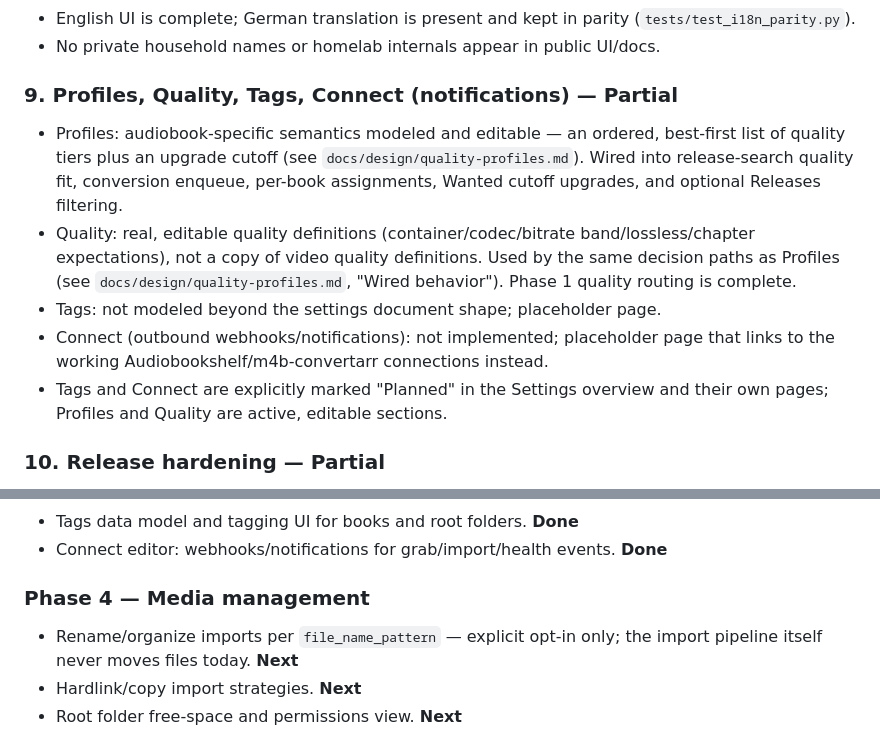
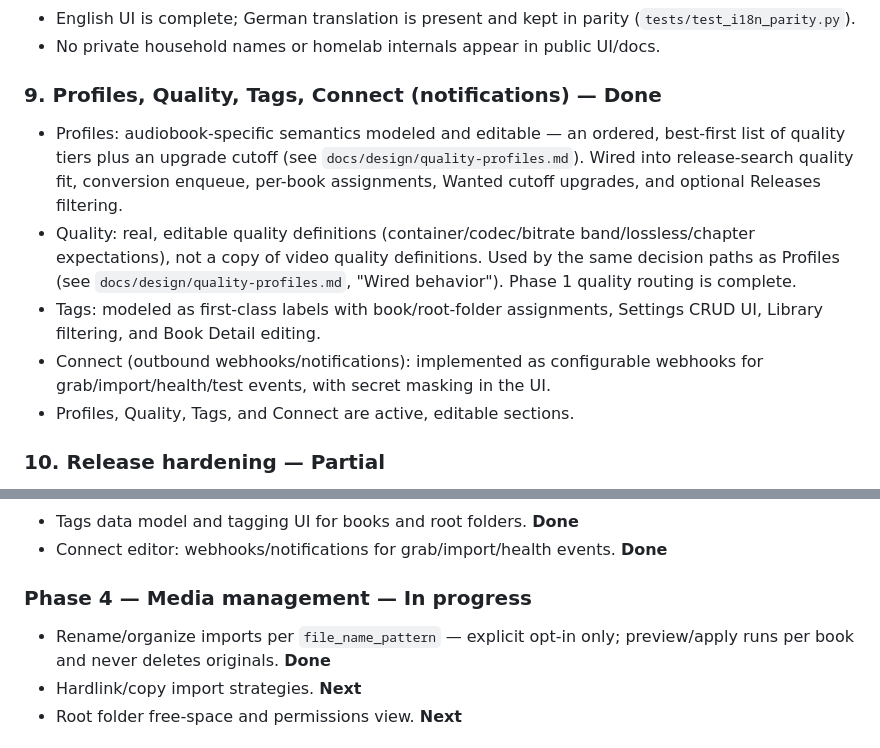
Before and after one commit to mildman1848/audiarr, a Markdown page: ROADMAP.md, 2 parts joined by grey strips. Drawn GitHub-style.

Commit message:
docs(roadmap): mark organize imports complete

```diff
--- a/ROADMAP.md
+++ b/ROADMAP.md
@@ -73,13 +73,13 @@ but with real gaps; **Next** — not started.
 - English UI is complete; German translation is present and kept in parity (`tests/test_i18n_parity.py`).
 - No private household names or homelab internals appear in public UI/docs.
 
-### 9. Profiles, Quality, Tags, Connect (notifications) — Partial
+### 9. Profiles, Quality, Tags, Connect (notifications) — Done
 
 - Profiles: audiobook-specific semantics modeled and editable — an ordered, best-first list of quality tiers plus an upgrade cutoff (see `docs/design/quality-profiles.md`). Wired into release-search quality fit, conversion enqueue, per-book assignments, Wanted cutoff upgrades, and optional Releases filtering.
 - Quality: real, editable quality definitions (container/codec/bitrate band/lossless/chapter expectations), not a copy of video quality definitions. Used by the same decision paths as Profiles (see `docs/design/quality-profiles.md`, "Wired behavior"). Phase 1 quality routing is complete.
-- Tags: not modeled beyond the settings document shape; placeholder page.
-- Connect (outbound webhooks/notifications): not implemented; placeholder page that links to the working Audiobookshelf/m4b-convertarr connections instead.
-- Tags and Connect are explicitly marked "Planned" in the Settings overview and their own pages; Profiles and Quality are active, editable sections.
+- Tags: modeled as first-class labels with book/root-folder assignments, Settings CRUD UI, Library filtering, and Book Detail editing.
+- Connect (outbound webhooks/notifications): implemented as configurable webhooks for grab/import/health/test events, with secret masking in the UI.
+- Profiles, Quality, Tags, and Connect are active, editable sections.
 
 ### 10. Release hardening — Partial
 
@@ -110,9 +110,9 @@ Phased plan; each phase lands as small verified slices (issue → branch → PR
 - Tags data model and tagging UI for books and root folders. **Done**
 - Connect editor: webhooks/notifications for grab/import/health events. **Done**
 
-### Phase 4 — Media management
+### Phase 4 — Media management — In progress
 
-- Rename/organize imports per `file_name_pattern` — explicit opt-in only; the import pipeline itself never moves files today. **Next**
+- Rename/organize imports per `file_name_pattern` — explicit opt-in only; preview/apply runs per book and never deletes originals. **Done**
 - Hardlink/copy import strategies. **Next**
 - Root folder free-space and permissions view. **Next**
 
```
